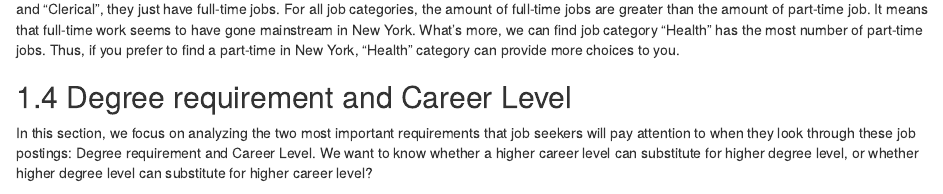
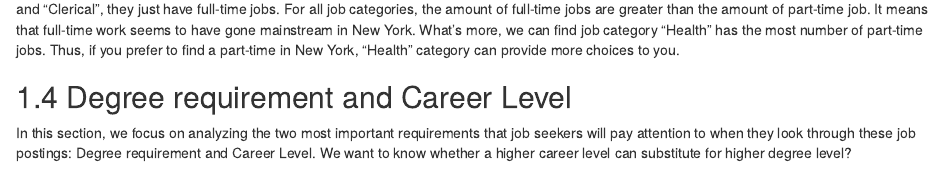
Before and after one commit to ShangzhiLiu2021/NYCjobs, an R Markdown document (05-results.Rmd): the page in a window 1100 px wide, from 1970 px down. Rendered offline with R 4.5, knitr and Pandoc, with nearby package versions; drawn as R Markdown's standard HTML page in place of the format the file asks for; some code elsewhere in the file could not run offline.

Commit message:
chapter 5,6 12/12

````diff
--- a/05-results.Rmd
+++ b/05-results.Rmd
@@ -136,7 +136,7 @@ In this graph, we show the amount of full-time jobs and the amount of part-time
 
 ## Degree requirement and Career Level
 
-In this section, we focus on analyzing the two most important requirements that job seekers will pay attention to when they look through these job postings: Degree requirement and Career Level. We want to know whether a higher career level can substitute for higher degree level, or whether higher degree level can substitute for higher career level?
+In this section, we focus on analyzing the two most important requirements that job seekers will pay attention to when they look through these job postings: Degree requirement and Career Level. We want to know whether a higher career level can substitute for higher degree level?
 
 ```{r}
 jobs=job%>% mutate(llevel = case_when(
````
Also changed, not shown: 06-interactive.Rmd (+2 -0 lines), 05-results.Rmd (2 more changed lines).
